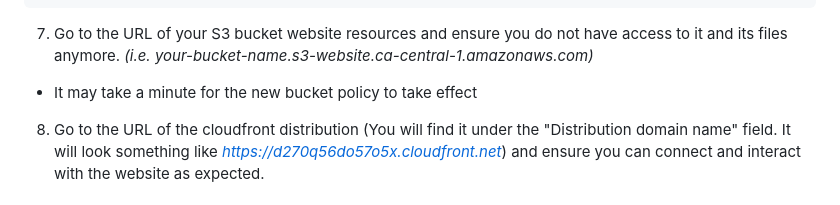
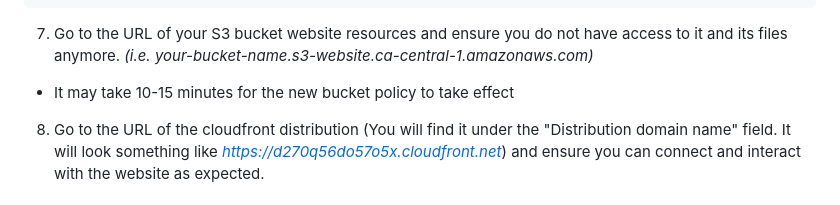
Before and after one commit to Jonqora/VibeCheckMyProf, a Markdown page: SET-UP/WEB.md, the part around the change. Drawn GitHub-style.

Commit message:
Cloudfront setup doc: Updated wait time for bucket policy update

````diff
--- a/SET-UP/WEB.md
+++ b/SET-UP/WEB.md
@@ -115,7 +115,7 @@ To add additional security to our S3 bucket and provide quicker and more cost-ef
 ```
 
 7. Go to the URL of your S3 bucket website resources and ensure you do not have access to it and its files anymore. *(i.e. your-bucket-name.s3-website.ca-central-1.amazonaws.com)*
-- It may take a minute for the new bucket policy to take effect
+- It may take 10-15 minutes for the new bucket policy to take effect
 8. Go to the URL of the cloudfront distribution (You will find it under the "Distribution domain name" field. It will look something like *https://d270q56do57o5x.cloudfront.net*) and ensure you can connect and interact with the website as expected.
 
 ### Your website is now ready for viewing!🎉
````
